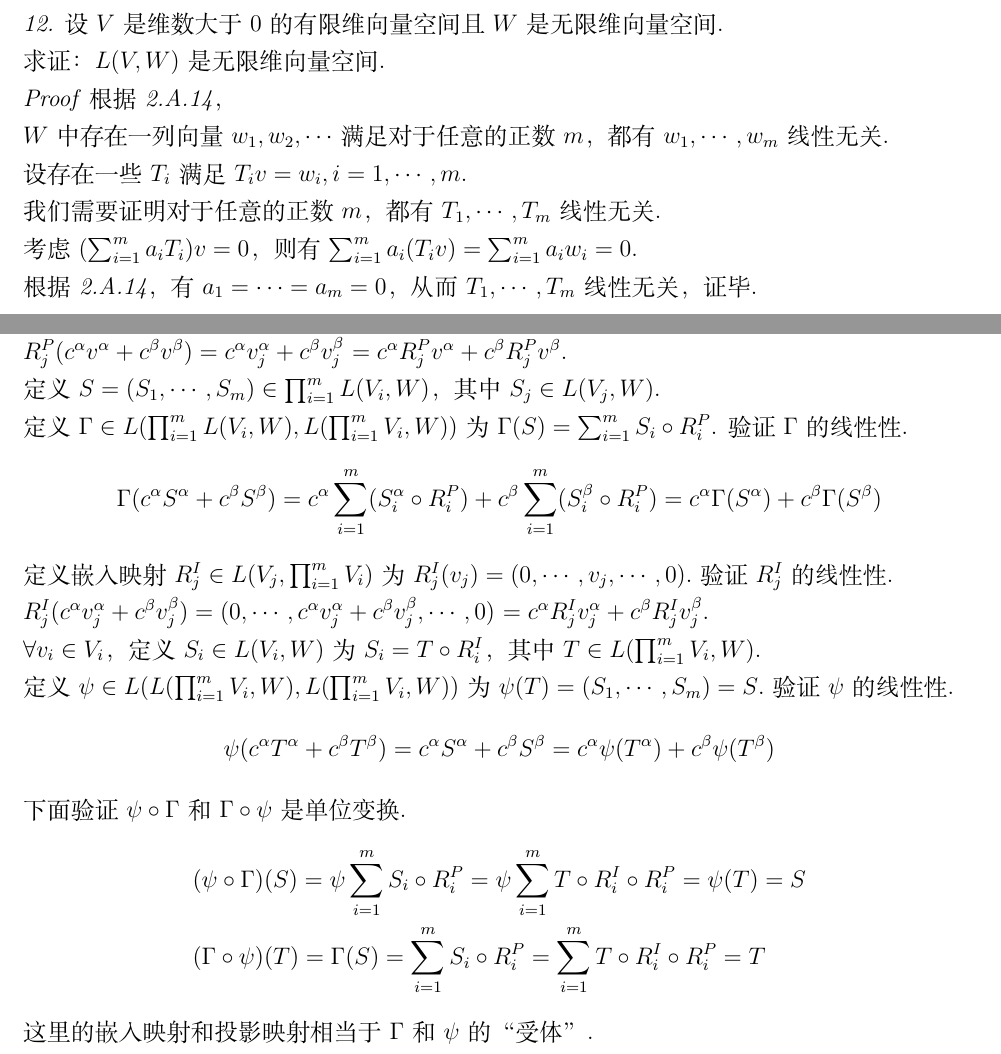
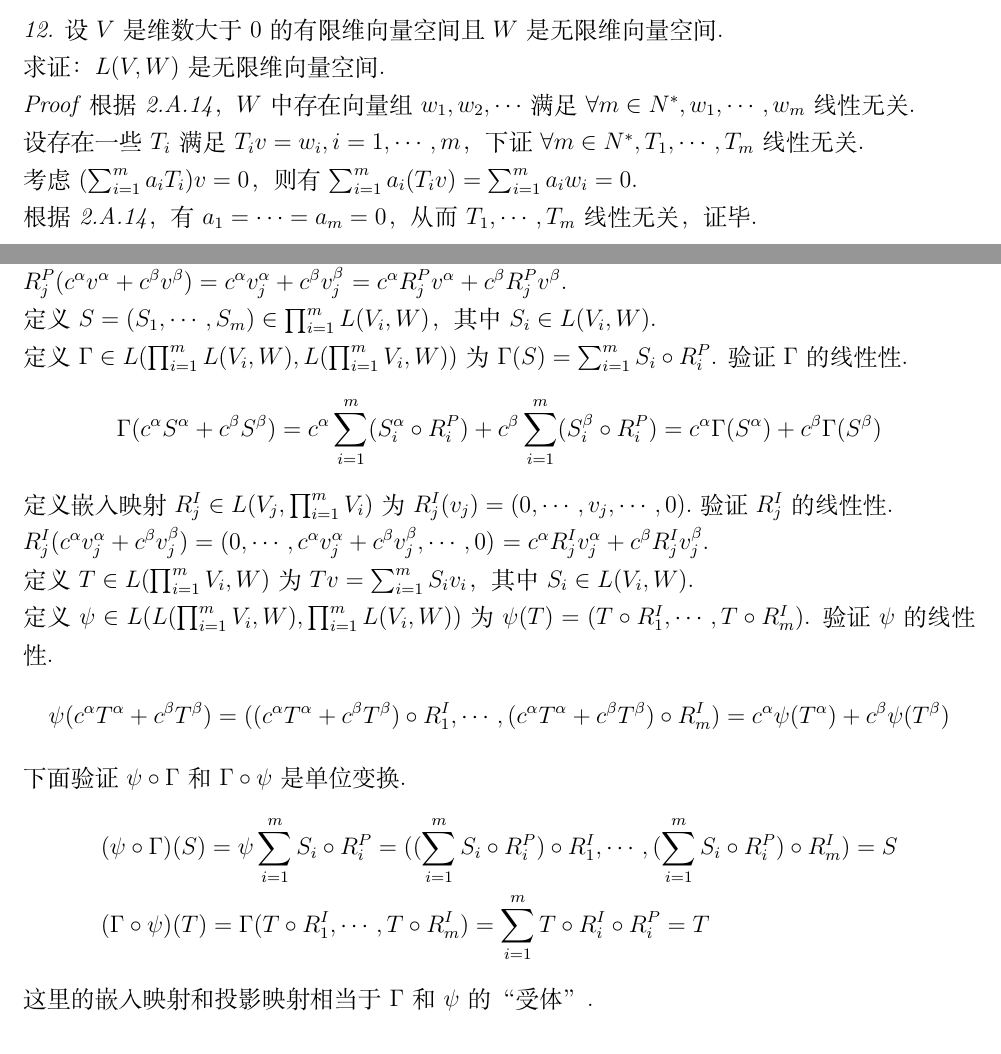
Before and after one commit to ftcatsoc/LADR, a LaTeX document (main/main.tex, which reads chapter_3/3.A.tex, chapter_3/3.E.tex): two parts of pages 5 and 18 of 63, joined at a grey line, cut so that both start at the same text. Compiled offline with XeLaTeX.

Commit message:
格式调整。

```diff
--- a/chapter_3/3.A.tex
+++ b/chapter_3/3.A.tex
@@ -25,13 +25,9 @@
 求证：\(L(V,W)\)是无限维向量空间.
 
 \textit{Proof}
-根据\textit{2.A.14}，
+根据\textit{2.A.14}，\(W\)中存在向量组\(w_1,w_2,\cdots\)满足\(\forall m \in N^*,w_1,\cdots,w_m\)线性无关.
 
-\(W\)中存在一列向量\(w_1,w_2,\cdots\)满足对于任意的正数\(m\)，都有\(w_1,\cdots,w_m\)线性无关.
-
-设存在一些\(T_i\)满足\(T_iv=w_i,i=1,\cdots,m\).
-
-我们需要证明对于任意的正数\(m\)，都有\(T_1,\cdots,T_m\)线性无关.
+设存在一些\(T_i\)满足\(T_iv=w_i,i=1,\cdots,m\)，下证\(\forall m \in N^*,T_1,\cdots,T_m\)线性无关.
 
 考虑\((\sum_{i=1}^m a_iT_i)v=0\)，则有\(\sum_{i=1}^m a_i(T_iv)=\sum_{i=1}^m a_iw_i=0\).
 
--- a/chapter_3/3.E.tex
+++ b/chapter_3/3.E.tex
@@ -30,7 +30,7 @@
 \(R_j^P(c^\alpha v^\alpha+c^\beta v^\beta)=c^\alpha v_j^\alpha+c^\beta v_j^\beta\)
 \(=c^\alpha R_j^P v^\alpha+c^\beta R_j^P v^\beta\).
 
-定义\(S=(S_1,\cdots,S_m) \in \prod_{i=1}^m L(V_i,W)\)，其中\(S_j \in L(V_j,W)\).
+定义\(S=(S_1,\cdots,S_m) \in \prod_{i=1}^m L(V_i,W)\)，其中\(S_i \in L(V_i,W)\).
 
 定义\(\Gamma \in L(\prod_{i=1}^m L(V_i,W),L(\prod_{i=1}^m V_i,W))\)为\(\Gamma(S)=\sum_{i=1}^m S_i \circ R_i^P\).
 验证\(\Gamma\)的线性性.
@@ -44,18 +44,20 @@
 \(R_j^I(c^\alpha v_j^\alpha+c^\beta v_j^\beta)=(0,\cdots,c^\alpha v_j^\alpha+c^\beta v_j^\beta,\cdots,0)\)
 \(=c^\alpha R_j^I v_j^\alpha+c^\beta R_j^I v_j^\beta\).
 
-\(\forall v_i \in V_i\)，定义\(S_i \in L(V_i,W)\)为\(S_i=T \circ R_i^I\)，其中\(T \in L(\prod_{i=1}^m V_i,W)\).
+定义\(T \in L(\prod_{i=1}^m V_i,W)\)为\(Tv=\sum_{i=1}^m S_iv_i\)，其中\(S_i \in L(V_i,W)\).
 
-定义\(\psi \in L(L(\prod_{i=1}^m V_i,W),L(\prod_{i=1}^m V_i,W))\)为\(\psi(T)=(S_1,\cdots,S_m)=S\).验证\(\psi\)的线性性.
+定义\(\psi \in L(L(\prod_{i=1}^m V_i,W),\prod_{i=1}^m L(V_i,W))\)为\(\psi(T)=(T \circ R_1^I,\cdots,T \circ R_m^I)\).
+验证\(\psi\)的线性性.
     \begin{align*}
-        \psi(c^\alpha T^\alpha+c^\beta T^\beta)=c^\alpha S^\alpha+c^\beta S^\beta
+        \psi(c^\alpha T^\alpha+c^\beta T^\beta)
+        =((c^\alpha T^\alpha+c^\beta T^\beta) \circ R_1^I,\cdots,(c^\alpha T^\alpha+c^\beta T^\beta) \circ R_m^I)
         =c^\alpha \psi(T^\alpha)+c^\beta \psi(T^\beta)
     \end{align*}
 下面验证\(\psi \circ \Gamma\)和\(\Gamma \circ \psi\)是单位变换.
     \begin{align*}
         &(\psi \circ \Gamma)(S)=\psi \sum_{i=1}^m S_i \circ R_i^P
-        =\psi \sum_{i=1}^m T \circ R_i^I \circ R_i^P=\psi(T)=S \\
-        &(\Gamma \circ \psi)(T)=\Gamma(S)=\sum_{i=1}^m S_i \circ R_i^P
+        =((\sum_{i=1}^m S_i \circ R_i^P) \circ R_1^I,\cdots,(\sum_{i=1}^m S_i \circ R_i^P) \circ R_m^I)=S \\
+        &(\Gamma \circ \psi)(T)=\Gamma(T \circ R_1^I,\cdots,T \circ R_m^I)
         =\sum_{i=1}^m T \circ R_i^I \circ R_i^P=T
     \end{align*}
 这里的嵌入映射和投影映射相当于\(\Gamma\)和\(\psi\)的“受体”.
```
Also changed, not shown: chapter_7/special.tex (+69 -71 lines), chapter_3/3.B.tex (indentation only), chapter_4/4.tex (line endings or trailing spaces).
